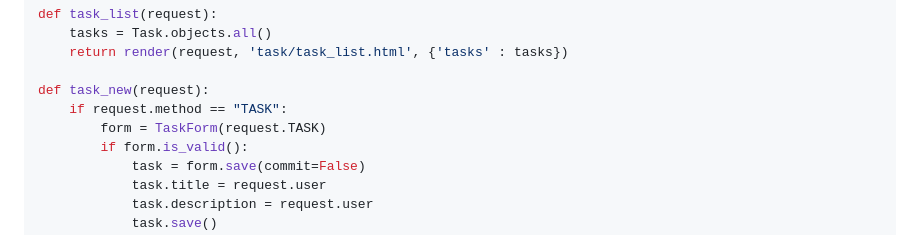
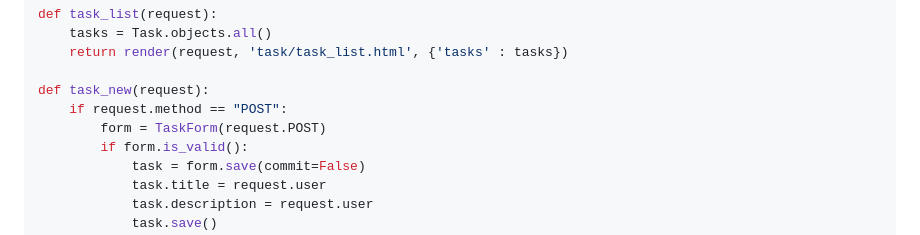
Before and after one commit to sdiahid609/task, a Markdown page: SOLUTION.md, the part around the change printed below. Rendered like a GitHub page.

```diff
--- a/SOLUTION.md
+++ b/SOLUTION.md
@@ -310,8 +310,8 @@ def task_list(request):
     return render(request, 'task/task_list.html', {'tasks' : tasks})
 
 def task_new(request):
-    if request.method == "TASK":
-        form = TaskForm(request.TASK)
+    if request.method == "POST":
+        form = TaskForm(request.POST)
         if form.is_valid():
             task = form.save(commit=False)
             task.title = request.user
```
Also changed, not shown: other parts of SOLUTION.md (+1 -1 lines).
